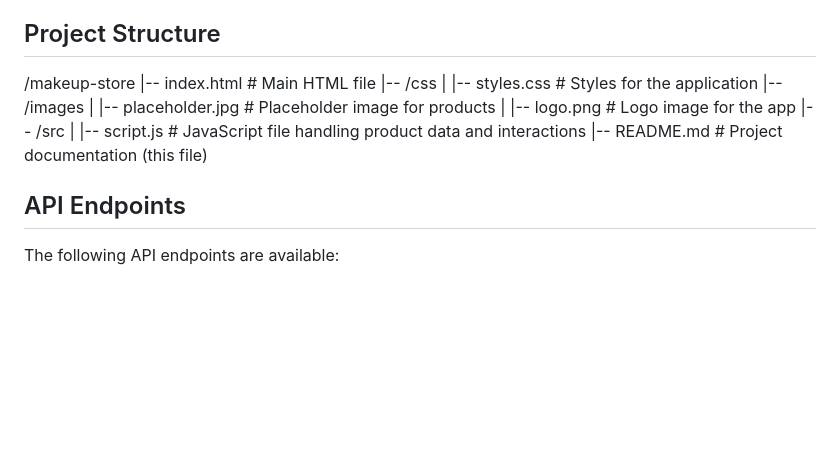
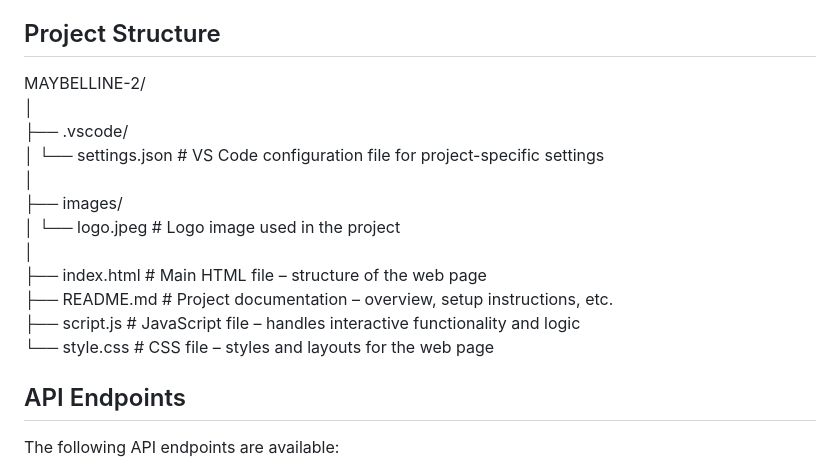
Before and after one commit to Amaaaarrrrrr/maybelline-project, a Markdown page: README.md, the part around the change. Drawn GitHub-style; blank space fills up the shorter version.

```diff
--- a/README.md
+++ b/README.md
@@ -57,7 +57,19 @@ View the cart, modify quantities, remove items, and proceed to checkout.
 Upon checkout, the cart is cleared, and users are thanked for their purchase.
 
 ## Project Structure
-/makeup-store |-- index.html # Main HTML file |-- /css | |-- styles.css # Styles for the application |-- /images | |-- placeholder.jpg # Placeholder image for products | |-- logo.png # Logo image for the app |-- /src | |-- script.js # JavaScript file handling product data and interactions |-- README.md # Project documentation (this file)
+MAYBELLINE-2/
+│
+├── .vscode/
+│   └── settings.json        # VS Code configuration file for project-specific settings
+│
+├── images/
+│   └── logo.jpeg            # Logo image used in the project
+│
+├── index.html               # Main HTML file – structure of the web page
+├── README.md                # Project documentation – overview, setup instructions, etc.
+├── script.js                # JavaScript file – handles interactive functionality and logic
+└── style.css                # CSS file – styles and layouts for the web page
+
 
 ## API Endpoints
 The following API endpoints are available:
```
